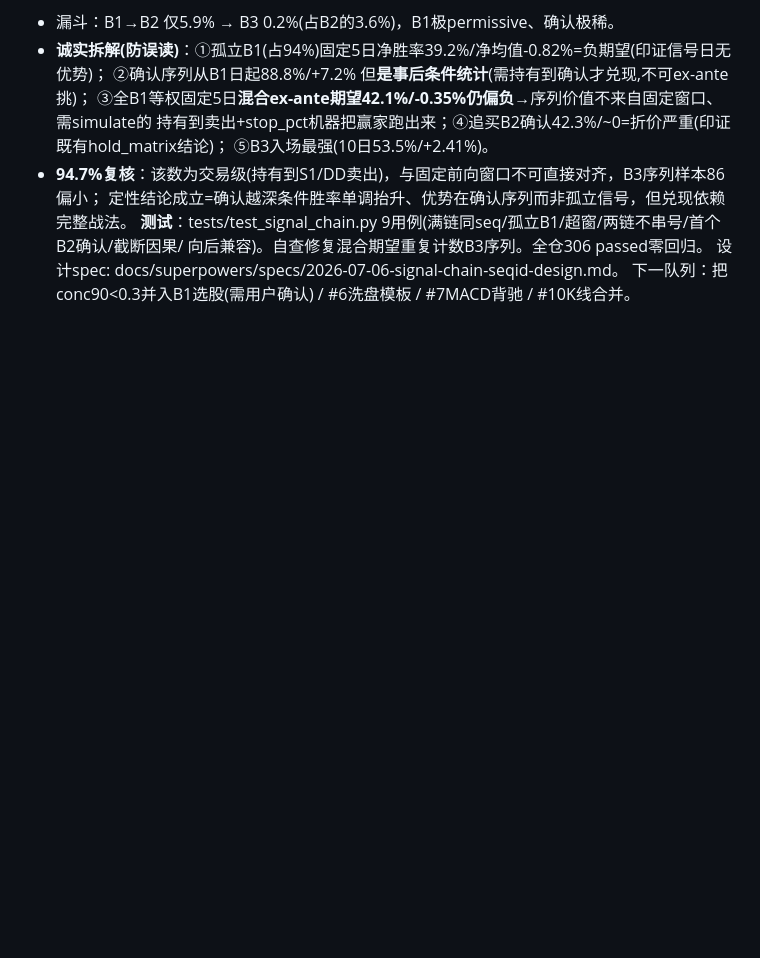
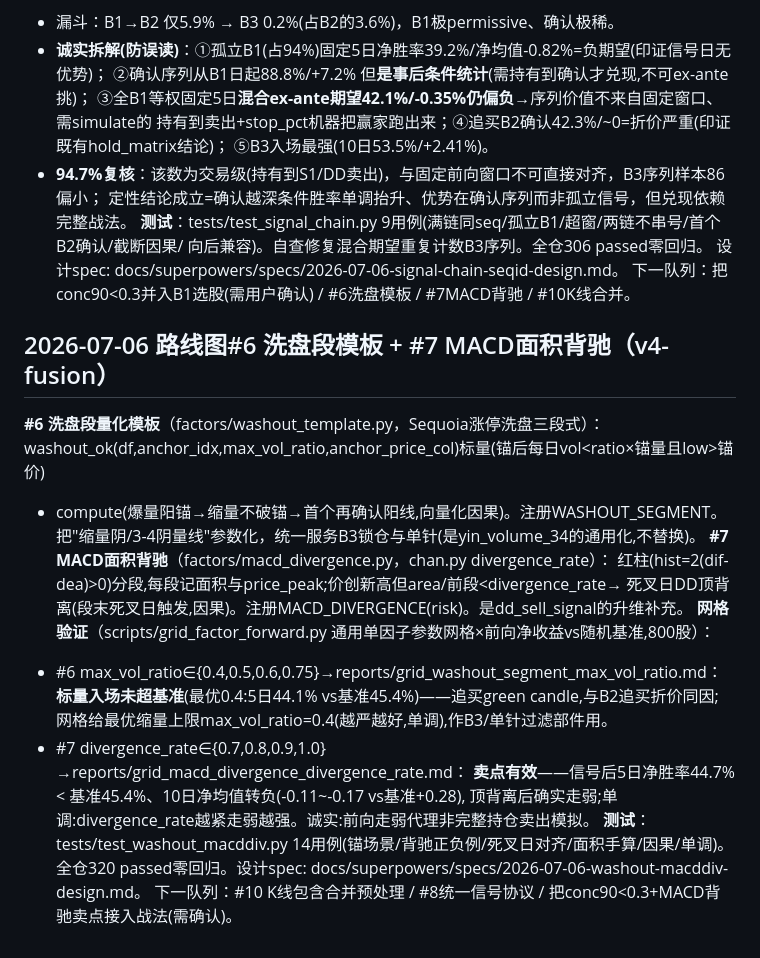
Before and after one commit to xxxavier524/quant-trade, a Markdown page: progress_log.md, the part around the change. Rendered like a GitHub page; blank space fills up the shorter version.

Commit message:
docs: 路线图#6#7 spec(补提交,分类器故障延迟) + progress收尾
Co-Authored-By: Claude Fable 5 <noreply@anthropic.com>

```diff
--- a/progress_log.md
+++ b/progress_log.md
@@ -539,3 +539,23 @@ TypeError，factor_name透传)已开背景任务，未在本会话修(超范围)
 向后兼容)。自查修复混合期望重复计数B3序列。全仓306 passed零回归。
 设计spec: docs/superpowers/specs/2026-07-06-signal-chain-seqid-design.md。
 下一队列：把conc90<0.3并入B1选股(需用户确认) / #6洗盘模板 / #7MACD背驰 / #10K线合并。
+
+## 2026-07-06 路线图#6 洗盘段模板 + #7 MACD面积背驰（v4-fusion）
+
+**#6 洗盘段量化模板**（factors/washout_template.py，Sequoia涨停洗盘三段式）：
+washout_ok(df,anchor_idx,max_vol_ratio,anchor_price_col)标量(锚后每日vol<ratio×锚量且low>锚价)
++ compute(爆量阳锚→缩量不破锚→首个再确认阳线,向量化因果)。注册WASHOUT_SEGMENT。
+把"缩量阴/3-4阴量线"参数化，统一服务B3锁仓与单针(是yin_volume_34的通用化,不替换)。
+**#7 MACD面积背驰**（factors/macd_divergence.py，chan.py divergence_rate）：
+红柱(hist=2(dif-dea)>0)分段,每段记面积与price_peak;价创新高但area/前段<divergence_rate→
+死叉日DD顶背离(段末死叉日触发,因果)。注册MACD_DIVERGENCE(risk)。是dd_sell_signal的升维补充。
+**网格验证**（scripts/grid_factor_forward.py 通用单因子参数网格×前向净收益vs随机基准,800股）：
+- #6 max_vol_ratio∈{0.4,0.5,0.6,0.75}→reports/grid_washout_segment_max_vol_ratio.md：
+  **标量入场未超基准**(最优0.4:5日44.1% vs基准45.4%)——追买green candle,与B2追买折价同因;
+  网格给最优缩量上限max_vol_ratio=0.4(越严越好,单调),作B3/单针过滤部件用。
+- #7 divergence_rate∈{0.7,0.8,0.9,1.0}→reports/grid_macd_divergence_divergence_rate.md：
+  **卖点有效**——信号后5日净胜率44.7% < 基准45.4%、10日净均值转负(-0.11~-0.17 vs基准+0.28),
+  顶背离后确实走弱;单调:divergence_rate越紧走弱越强。诚实:前向走弱代理非完整持仓卖出模拟。
+**测试**：tests/test_washout_macddiv.py 14用例(锚场景/背驰正负例/死叉日对齐/面积手算/因果/单调)。
+全仓320 passed零回归。设计spec: docs/superpowers/specs/2026-07-06-washout-macddiv-design.md。
+下一队列：#10 K线包含合并预处理 / #8统一信号协议 / 把conc90<0.3+MACD背驰卖点接入战法(需确认)。
```
Also changed, not shown: 1 other file.
